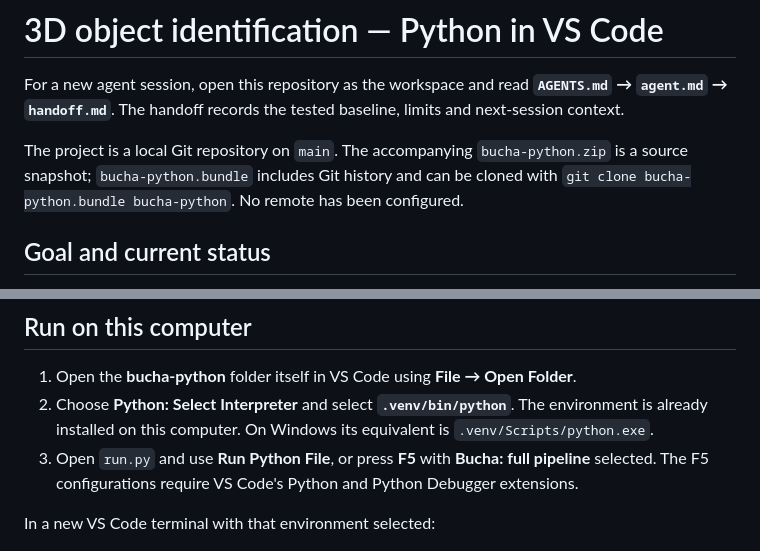
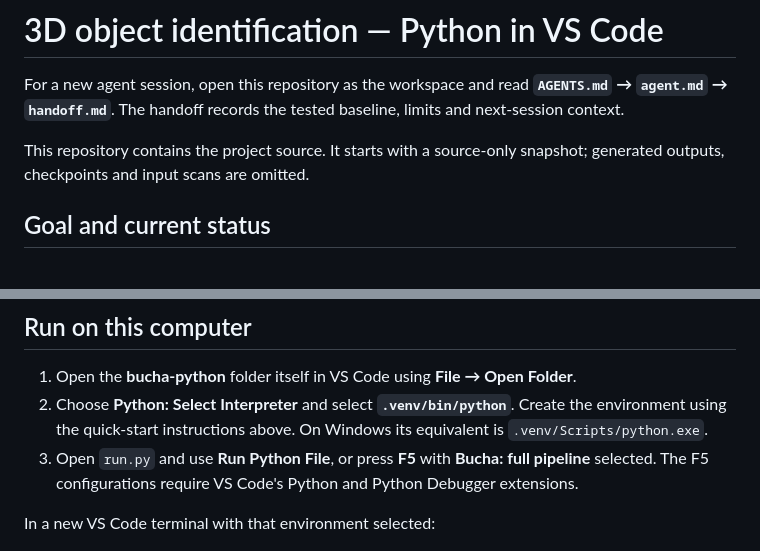
Before and after one commit to alwnraj/depth-study, a Markdown page: README.md, 2 parts joined by grey strips. Rendered like a GitHub page.

Commit message:
Clarify source-only setup

```diff
--- a/README.md
+++ b/README.md
@@ -20,7 +20,7 @@ The repository omits model weights and photo/GLB inputs. The download scripts fe
 
 For a new agent session, open this repository as the workspace and read **`AGENTS.md` → `agent.md` → `handoff.md`**. The handoff records the tested baseline, limits and next-session context.
 
-The project is a local Git repository on `main`. The accompanying `bucha-python.zip` is a source snapshot; `bucha-python.bundle` includes Git history and can be cloned with `git clone bucha-python.bundle bucha-python`. No remote has been configured.
+This repository contains the project source. It starts with a source-only snapshot; generated outputs, checkpoints and input scans are omitted.
 
 ## Goal and current status
 
@@ -66,7 +66,7 @@ The default command reproduces the Bucha **scan-specific, visually guided regres
 ## Run on this computer
 
 1. Open the **bucha-python** folder itself in VS Code using **File → Open Folder**.
-2. Choose **Python: Select Interpreter** and select **`.venv/bin/python`**. The environment is already installed on this computer. On Windows its equivalent is `.venv/Scripts/python.exe`.
+2. Choose **Python: Select Interpreter** and select **`.venv/bin/python`**. Create the environment using the quick-start instructions above. On Windows its equivalent is `.venv/Scripts/python.exe`.
 3. Open `run.py` and use **Run Python File**, or press **F5** with **Bucha: full pipeline** selected. The F5 configurations require VS Code's Python and Python Debugger extensions.
 
 In a new VS Code terminal with that environment selected:
```
